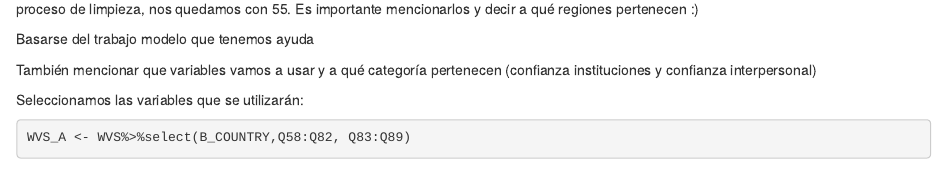
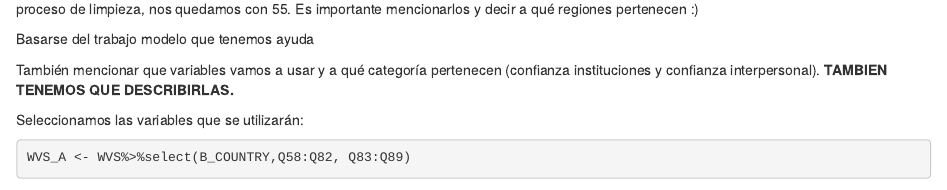
Before and after one commit to nicosil02/trabajoest2, an R Markdown document (Trabajo Final_Est2.Rmd): the page in a window 1100 px wide, from 1140 px down. Rendered offline with R 4.5, knitr and Pandoc, with nearby package versions; drawn as R Markdown's standard HTML page in place of the format the file asks for; some code elsewhere in the file could not run offline.

Commit message:
Add files via upload

```diff
--- a/Trabajo Final_Est2.Rmd
+++ b/Trabajo Final_Est2.Rmd
@@ -56,7 +56,7 @@ Decir qué base vamos a usar, sus características, de qué años, etc. Si bien
 
 Basarse del trabajo modelo que tenemos ayuda
 
-También mencionar que variables vamos a usar y a qué categoría pertenecen (confianza instituciones y confianza interpersonal)
+También mencionar que variables vamos a usar y a qué categoría pertenecen (confianza instituciones y confianza interpersonal). **TAMBIEN TENEMOS QUE DESCRIBIRLAS.**
 
 Seleccionamos las variables que se utilizarán:
 
```
